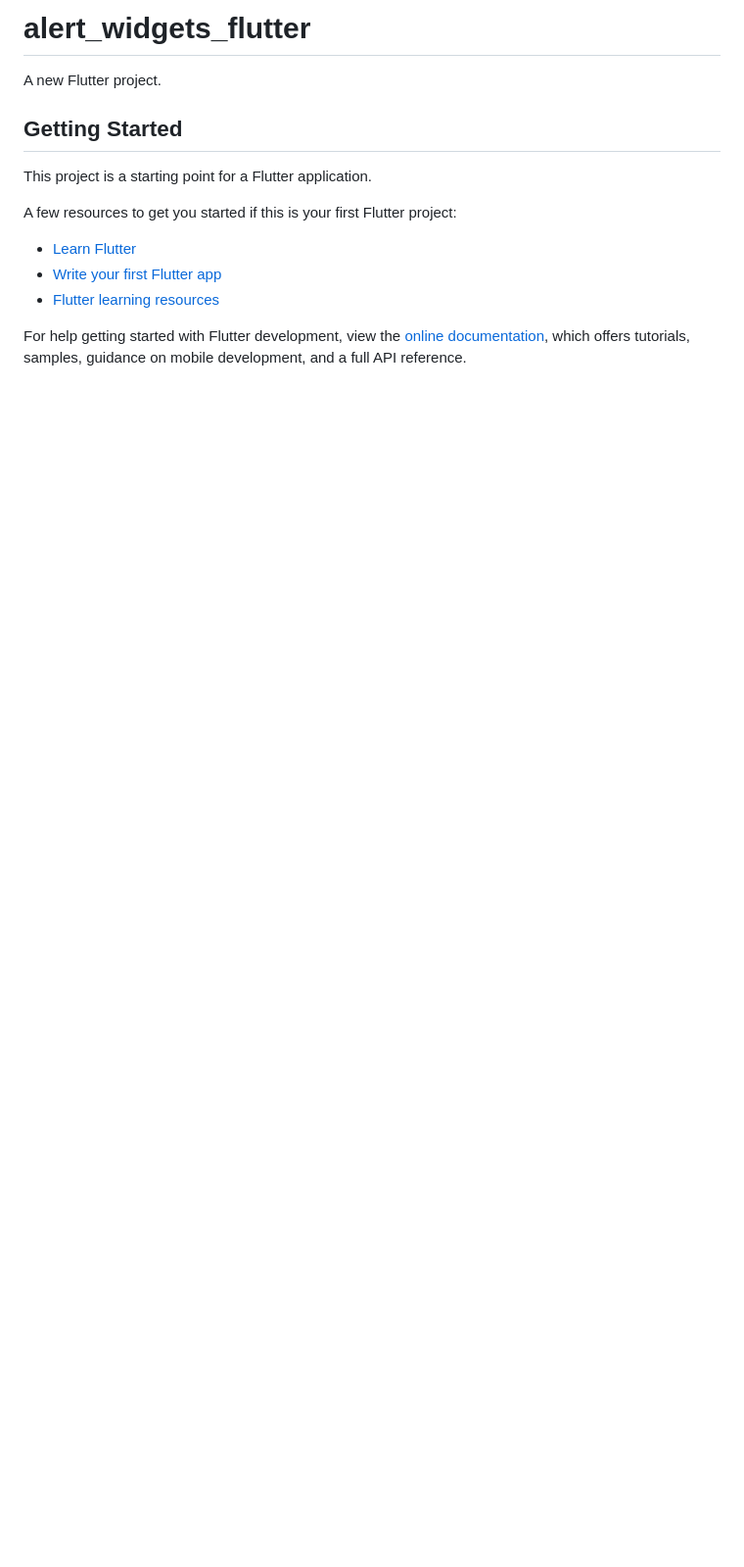
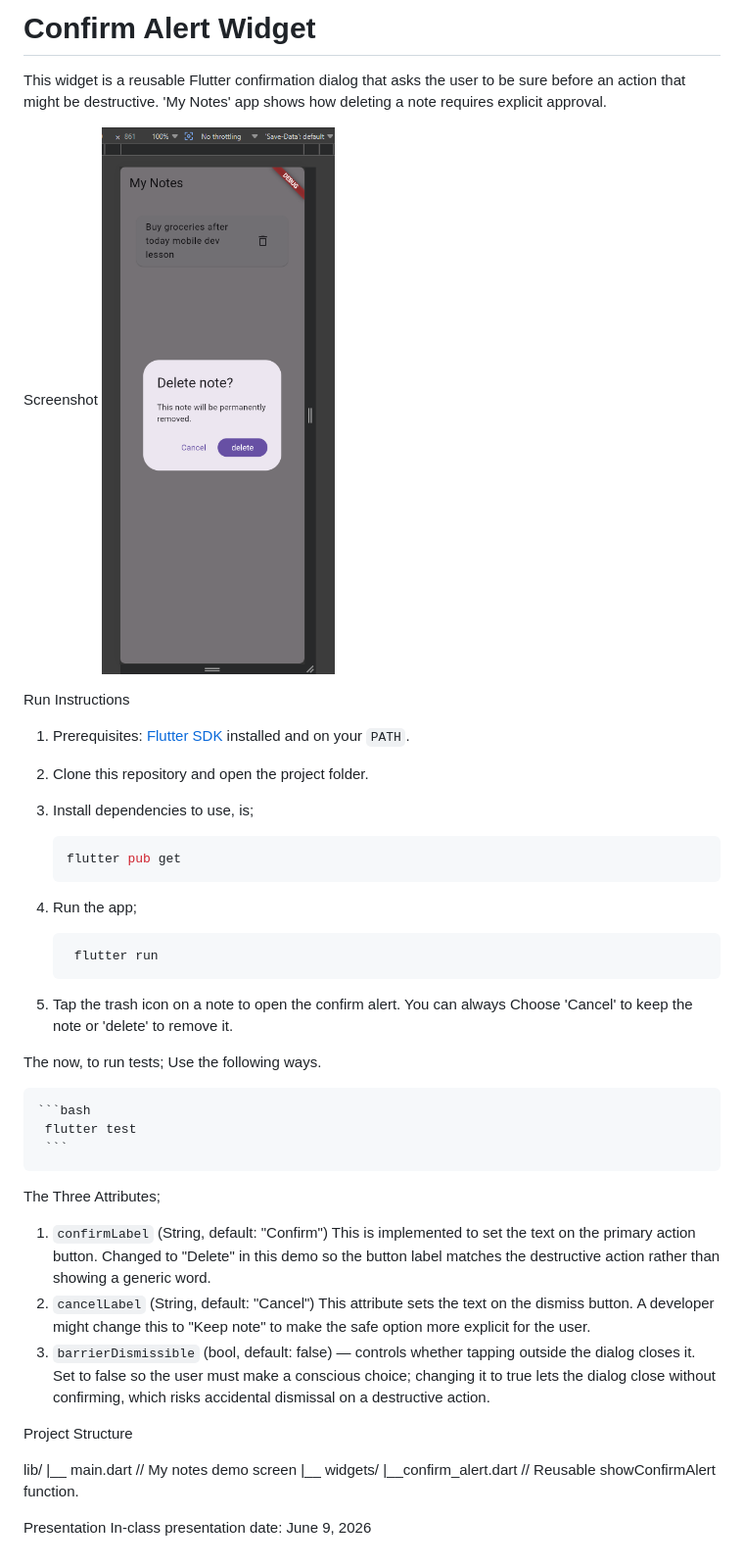
Before and after one commit to Frankish0014/alert_widgets_flutter, a Markdown page: README.md, the part around the change. Shown at 98% size. Rendered like a GitHub page; pictures changed too: docs/screenshot.png (added); blank space fills up the shorter version.

````diff
--- a/README.md
+++ b/README.md
@@ -1,17 +1,46 @@
-# alert_widgets_flutter
+# Confirm Alert Widget
 
-A new Flutter project.
+This widget is a reusable Flutter confirmation dialog that asks the user to be sure before an action that might be destructive. 'My Notes' app shows how deleting a note requires explicit approval.
 
-## Getting Started
+Screenshot
+![My Notes app showing the confirm alert dialog](docs/screenshot.png)
 
-This project is a starting point for a Flutter application.
+Run Instructions
+1. Prerequisites: [Flutter SDK](https://docs.flutter.dev/get-started/install) installed and on your `PATH`.
+2. Clone this repository and open the project folder.
+3. Install dependencies to use, is;
 
-A few resources to get you started if this is your first Flutter project:
+   ```bash
+   flutter pub get
+   ```
 
-- [Learn Flutter](https://docs.flutter.dev/get-started/learn-flutter)
-- [Write your first Flutter app](https://docs.flutter.dev/get-started/codelab)
-- [Flutter learning resources](https://docs.flutter.dev/reference/learning-resources)
+4. Run the app;
+   ```bash
+    flutter run
+    ```
+5. Tap the trash icon on a note to open the confirm alert. You can always Choose 'Cancel' to keep the note or 'delete' to remove it.
 
-For help getting started with Flutter development, view the
-[online documentation](https://docs.flutter.dev/), which offers tutorials,
-samples, guidance on mobile development, and a full API reference.
+
+The now, to run tests; Use the following ways.
+
+    ```bash
+     flutter test
+     ```
+
+The Three Attributes;
+
+1. `confirmLabel` (String, default: "Confirm") This is implemented to set the text on the primary action button. Changed to "Delete" in this demo so the button label matches the destructive action rather than showing a generic word.
+2. `cancelLabel` (String, default: "Cancel") This attribute sets the text on the dismiss button. A developer might change this to "Keep note" to make the safe option more explicit for the user.
+3. `barrierDismissible` (bool, default: false) — controls whether tapping outside the dialog closes it. Set to false so the user must make a conscious choice; changing it to true lets the dialog close without confirming, which risks accidental dismissal on a destructive action.
+
+
+Project Structure
+
+lib/
+|__ main.dart  // My notes demo screen
+|__ widgets/
+    |__confirm_alert.dart  // Reusable showConfirmAlert function.
+
+
+Presentation
+In-class presentation date: June 9, 2026
````
Also changed, not shown: lib/screens/Screenshot 2026-06-09 145830.png (added), 3 other files.
